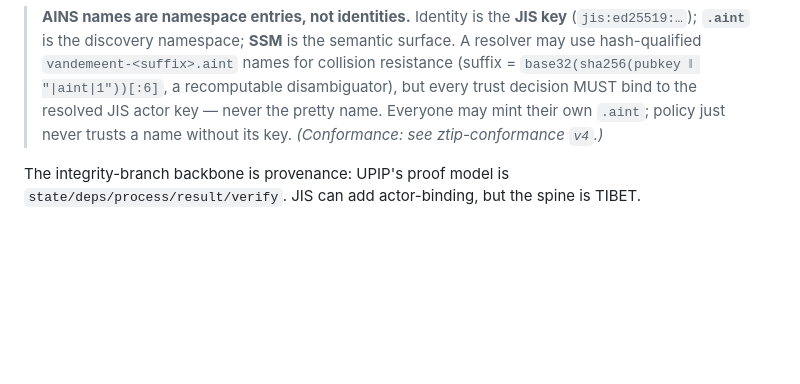
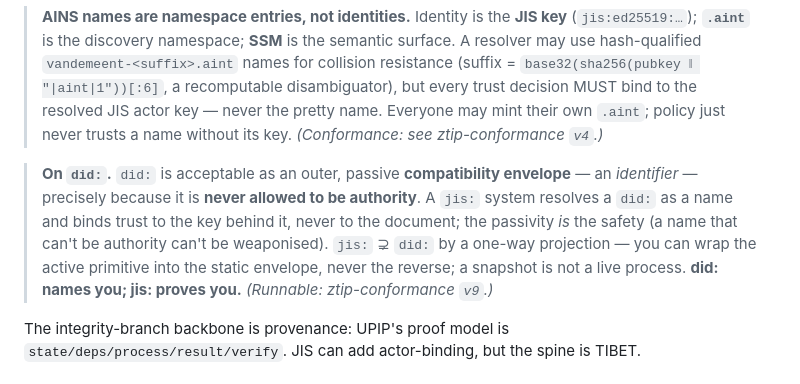
Before and after one commit to Jtel-ZTIP-w3c/Jtel-ZTIP-w3c.github.io, a Markdown page: INTEROP.md, the part around the change. Drawn GitHub-style; blank space fills up the shorter version.

Commit message:
atlas: the settled position on did: — identifier, not authority
'DID is acceptable as an outer, passive compatibility envelope, precisely because it is
not allowed to be authority.' did: names you; jis: proves you. jis ⊋ did (one-way
projection). Runnable: ztip-conformance v9. Generous + principieel + niet-vijandig.

```diff
--- a/INTEROP.md
+++ b/INTEROP.md
@@ -77,6 +77,14 @@ Each grows from one root.
 > trust decision MUST bind to the resolved JIS actor key — never the pretty name. Everyone may
 > mint their own `.aint`; policy just never trusts a name without its key. *(Conformance: see
 > ztip-conformance `v4`.)*
+
+> **On `did:`.** `did:` is acceptable as an outer, passive **compatibility envelope** — an
+> *identifier* — precisely because it is **never allowed to be authority**. A `jis:` system
+> resolves a `did:` as a name and binds trust to the key behind it, never to the document; the
+> passivity *is* the safety (a name that can't be authority can't be weaponised). `jis:` ⊋
+> `did:` by a one-way projection — you can wrap the active primitive into the static envelope,
+> never the reverse; a snapshot is not a live process. **did: names you; jis: proves you.**
+> *(Runnable: ztip-conformance `v9`.)*
 
 The integrity-branch backbone is provenance: UPIP's proof model is `state/deps/process/result/verify`. JIS can add actor-binding, but the spine is TIBET.
 
```
